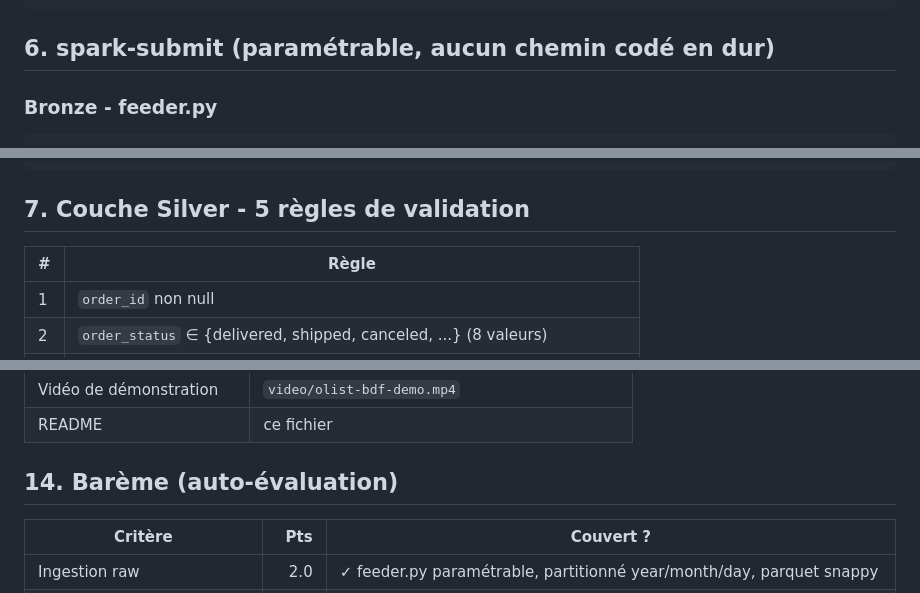
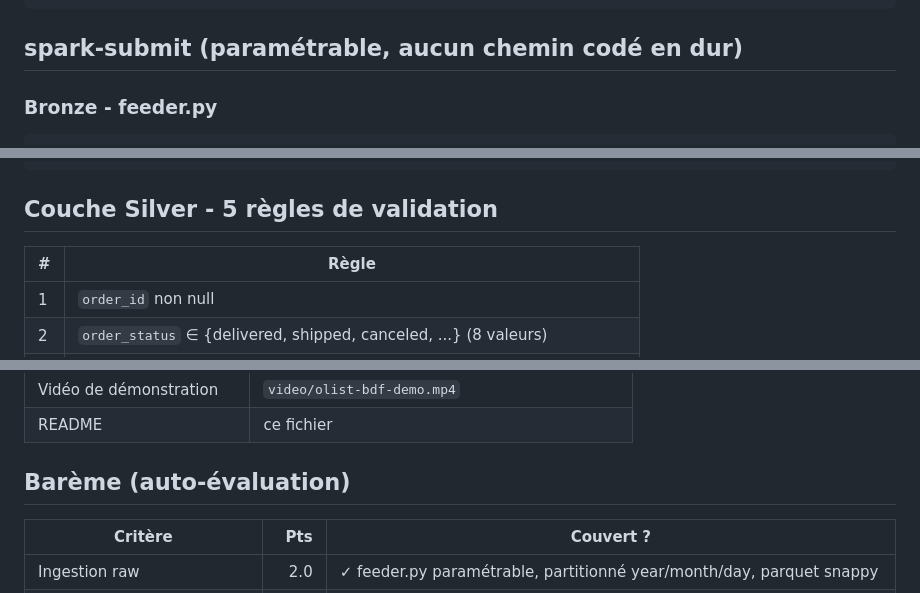
Before and after one commit to Adam-Blf/projet-bdf-m1-olist, a Markdown page: README.md, 3 parts joined by grey strips. GitHub-like rendering.

````diff
--- a/README.md
+++ b/README.md
@@ -136,7 +129,7 @@ open http://localhost:8000/docs # FastAPI Swagger
 open http://localhost:8501     # Streamlit dashboard
 ```
 
-## 6. spark-submit (paramétrable, aucun chemin codé en dur)
+## spark-submit (paramétrable, aucun chemin codé en dur)
 
 ### Bronze - feeder.py
 
@@ -187,7 +180,7 @@ open http://localhost:8501     # Streamlit dashboard
     --log-file      /opt/pipeline/logs/datamart.txt
 ```
 
-## 7. Couche Silver - 5 règles de validation
+## Couche Silver - 5 règles de validation
 
 | # | Règle                                                                |
 |---|----------------------------------------------------------------------|
@@ -280,7 +273,7 @@ Tous les jobs écrivent à la fois sur stdout et dans `pipeline/logs/*.txt` :
 | Vidéo de démonstration          | `video/olist-bdf-demo.mp4`          |
 | README                          | ce fichier                          |
 
-## 14. Barème (auto-évaluation)
+## Barème (auto-évaluation)
 
 | Critère                              | Pts | Couvert ? |
 |--------------------------------------|----:|-----------|
````
Also changed, not shown: other parts of README.md (+23 -30 lines).
